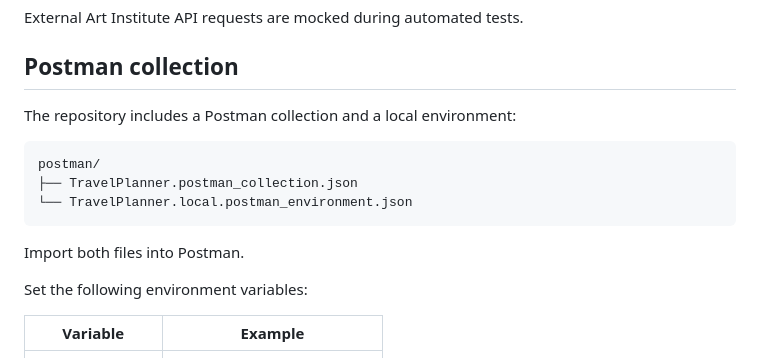
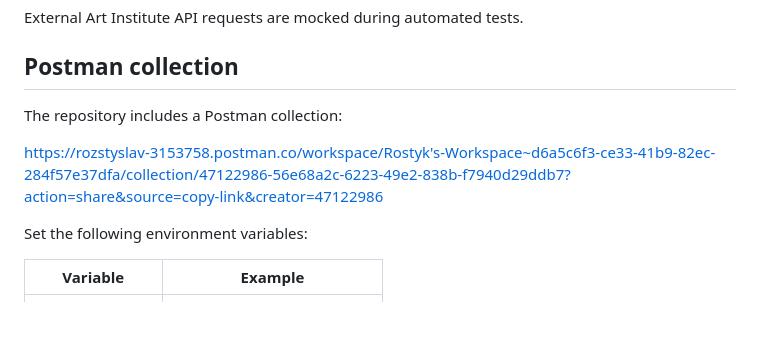
Before and after one commit to Rozstyslav/Travel-Planer, a Markdown page: README.md, the part around the change. Drawn GitHub-style; blank space fills up the shorter version.

Commit message:
Update Postman collection details in README
Removed local environment file details from README and added a link to the Postman collection.

````diff
--- a/README.md
+++ b/README.md
@@ -582,15 +582,9 @@ External Art Institute API requests are mocked during automated tests.
 
 ## Postman collection
 
-The repository includes a Postman collection and a local environment:
+The repository includes a Postman collection:
 
-```text
-postman/
-├── TravelPlanner.postman_collection.json
-└── TravelPlanner.local.postman_environment.json
-```
-
-Import both files into Postman.
+https://rozstyslav-3153758.postman.co/workspace/Rostyk's-Workspace~d6a5c6f3-ce33-41b9-82ec-284f57e37dfa/collection/47122986-56e68a2c-6223-49e2-838b-f7940d29ddb7?action=share&source=copy-link&creator=47122986
 
 Set the following environment variables:
 
````
